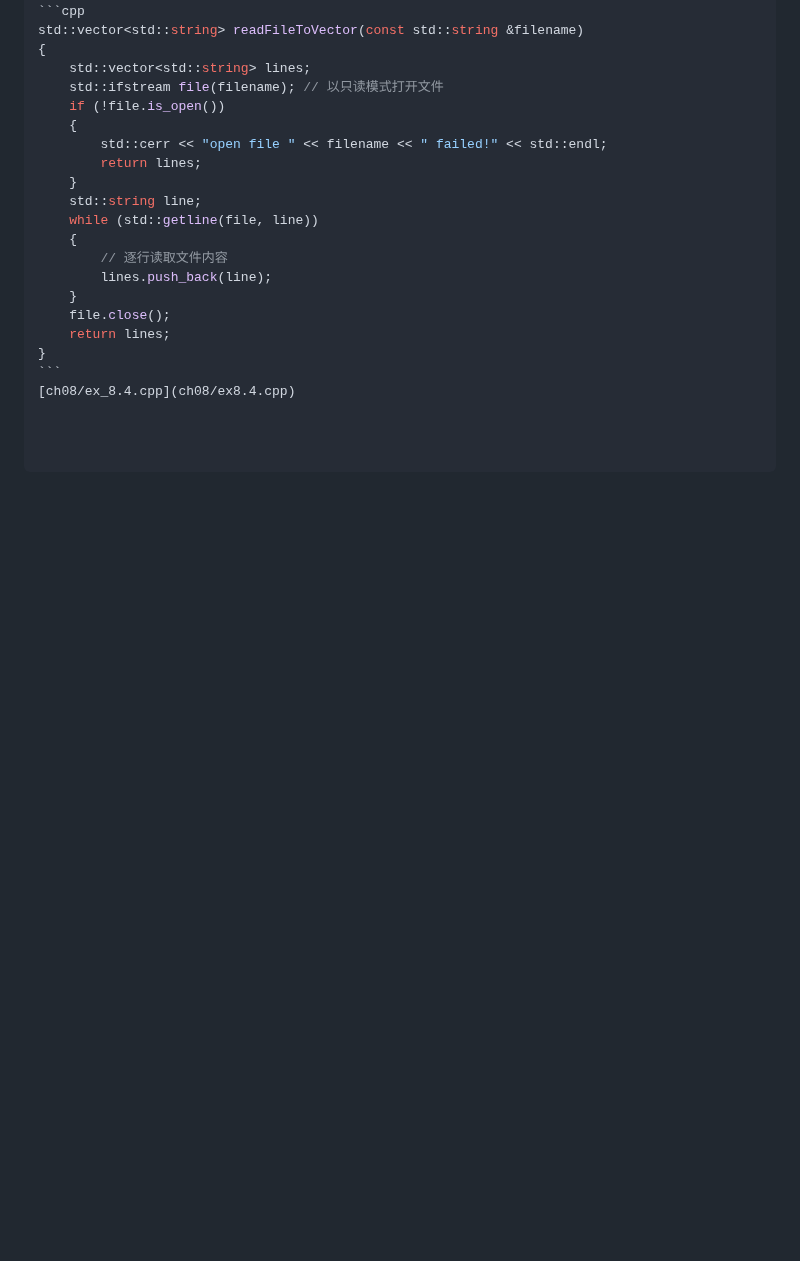
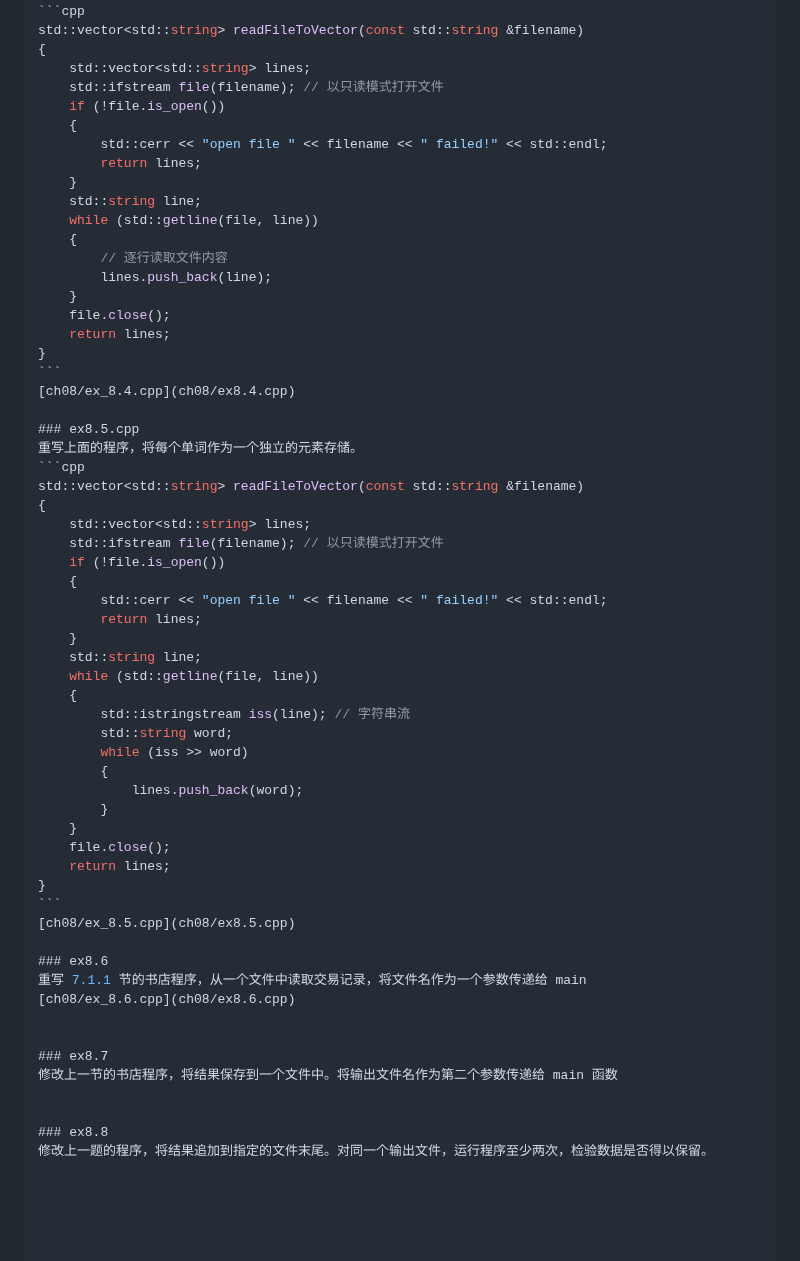
Before and after one commit to qwli7/cpp-all, a Markdown page: CppPrimer5th/README.md, the part around the change. Rendered like a GitHub page; blank space fills up the shorter version.

````diff
--- a/CppPrimer5th/README.md
+++ b/CppPrimer5th/README.md
@@ -3849,3 +3849,43 @@ std::vector<std::string> readFileToVector(const std::string &filename)
 }
 ```
 [ch08/ex_8.4.cpp](ch08/ex8.4.cpp)
+
+### ex8.5.cpp
+重写上面的程序，将每个单词作为一个独立的元素存储。
+```cpp
+std::vector<std::string> readFileToVector(const std::string &filename)
+{
+    std::vector<std::string> lines;
+    std::ifstream file(filename); // 以只读模式打开文件
+    if (!file.is_open())
+    {
+        std::cerr << "open file " << filename << " failed!" << std::endl;
+        return lines;
+    }
+    std::string line;
+    while (std::getline(file, line))
+    {
+        std::istringstream iss(line); // 字符串流
+        std::string word;
+        while (iss >> word)
+        {
+            lines.push_back(word);
+        }
+    }
+    file.close();
+    return lines;
+}
+```
+[ch08/ex_8.5.cpp](ch08/ex8.5.cpp)
+
+### ex8.6
+重写 7.1.1 节的书店程序，从一个文件中读取交易记录，将文件名作为一个参数传递给 main
+[ch08/ex_8.6.cpp](ch08/ex8.6.cpp)
+
+
+### ex8.7
+修改上一节的书店程序，将结果保存到一个文件中。将输出文件名作为第二个参数传递给 main 函数
+
+
+### ex8.8
+修改上一题的程序，将结果追加到指定的文件末尾。对同一个输出文件，运行程序至少两次，检验数据是否得以保留。
````
